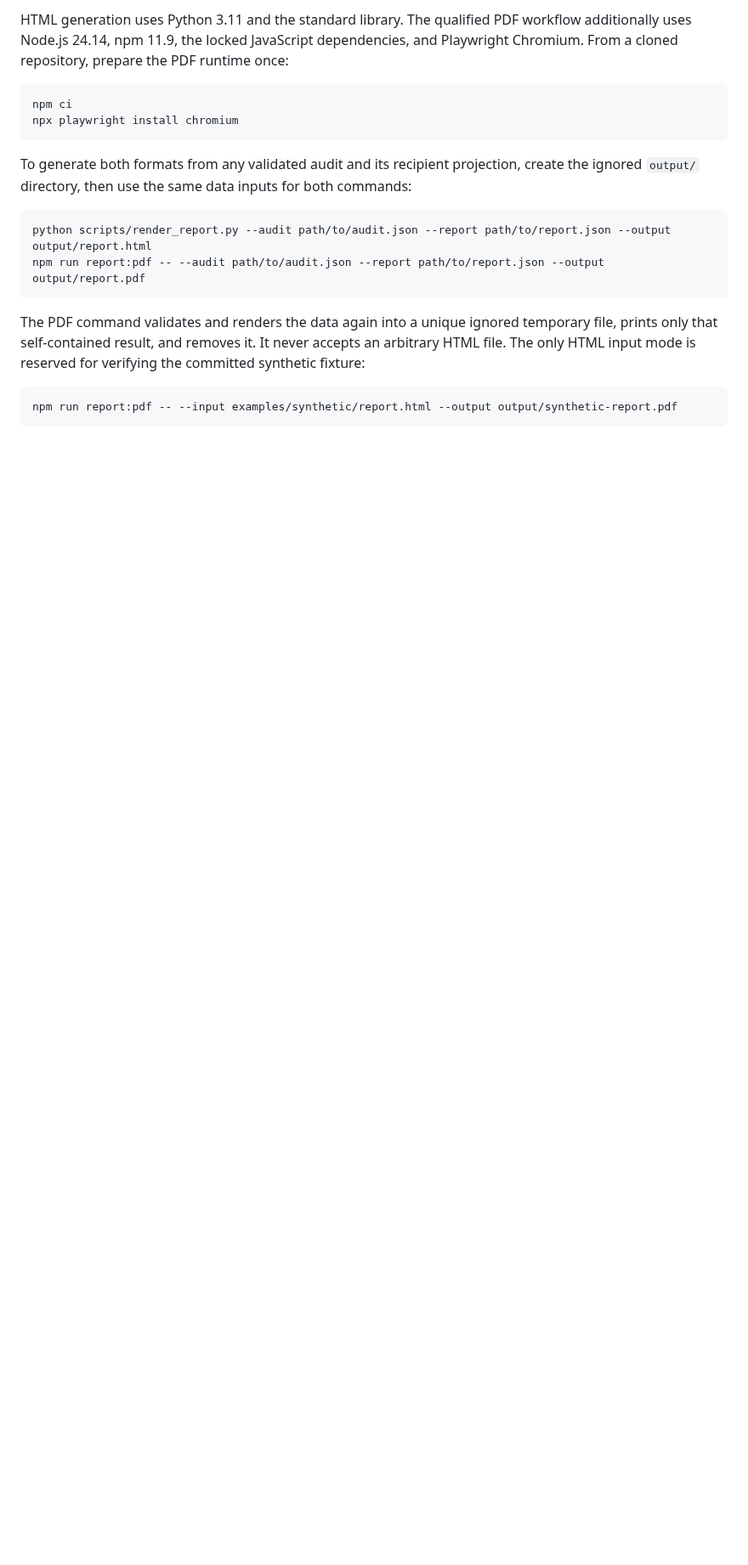
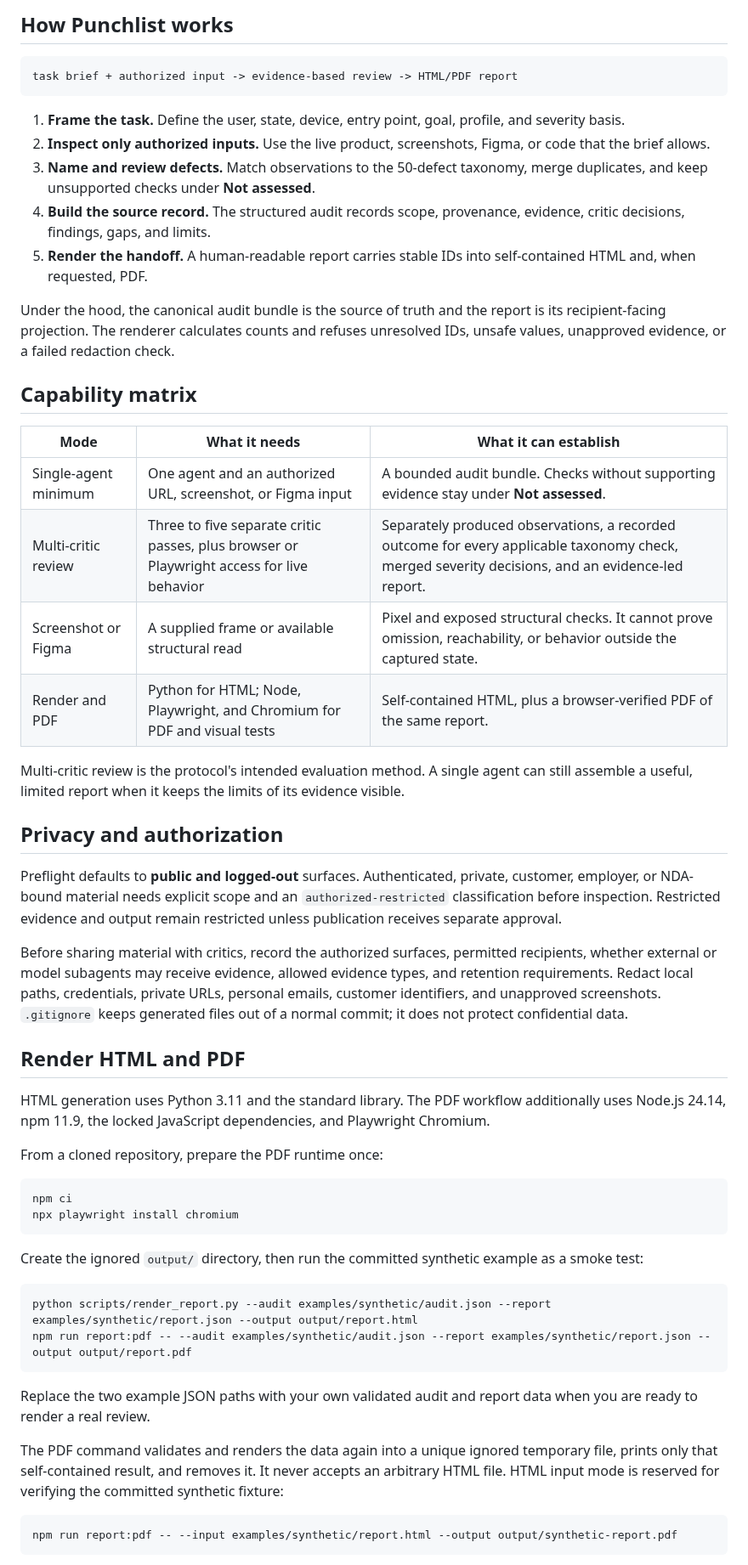
Before and after one commit to xenstalker02/punchlist, a Markdown page: README.md, the part around one of its changes. Shown at 85% size. Rendered like a GitHub page; blank space fills up the shorter version.

````diff
--- a/README.md
+++ b/README.md
@@ -44,19 +58,56 @@ A `[user]`, in `[state]` on `[device]`, starts at `[entry point]` and tries to `
 
-HTML generation uses Python 3.11 and the standard library. The qualified PDF workflow additionally uses Node.js 24.14, npm 11.9, the locked JavaScript dependencies, and Playwright Chromium. From a cloned repository, prepare the PDF runtime once:
+## How Punchlist works
+
+```text
+task brief + authorized input -> evidence-based review -> HTML/PDF report
+```
+
+1. **Frame the task.** Define the user, state, device, entry point, goal, profile, and severity basis.
+2. **Inspect only authorized inputs.** Use the live product, screenshots, Figma, or code that the brief allows.
+3. **Name and review defects.** Match observations to the 50-defect taxonomy, merge duplicates, and keep unsupported checks under **Not assessed**.
+4. **Build the source record.** The structured audit records scope, provenance, evidence, critic decisions, findings, gaps, and limits.
+5. **Render the handoff.** A human-readable report carries stable IDs into self-contained HTML and, when requested, PDF.
+
+Under the hood, the canonical audit bundle is the source of truth and the report is its recipient-facing projection. The renderer calculates counts and refuses unresolved IDs, unsafe values, unapproved evidence, or a failed redaction check.
+
+## Capability matrix
+
+| Mode | What it needs | What it can establish |
+| --- | --- | --- |
+| Single-agent minimum | One agent and an authorized URL, screenshot, or Figma input | A bounded audit bundle. Checks without supporting evidence stay under **Not assessed**. |
+| Multi-critic review | Three to five separate critic passes, plus browser or Playwright access for live behavior | Separately produced observations, a recorded outcome for every applicable taxonomy check, merged severity decisions, and an evidence-led report. |
+| Screenshot or Figma | A supplied frame or available structural read | Pixel and exposed structural checks. It cannot prove omission, reachability, or behavior outside the captured state. |
+| Render and PDF | Python for HTML; Node, Playwright, and Chromium for PDF and visual tests | Self-contained HTML, plus a browser-verified PDF of the same report. |
+
+Multi-critic review is the protocol's intended evaluation method. A single agent can still assemble a useful, limited report when it keeps the limits of its evidence visible.
+
+## Privacy and authorization
+
+Preflight defaults to **public and logged-out** surfaces. Authenticated, private, customer, employer, or NDA-bound material needs explicit scope and an `authorized-restricted` classification before inspection. Restricted evidence and output remain restricted unless publication receives separate approval.
+
+Before sharing material with critics, record the authorized surfaces, permitted recipients, whether external or model subagents may receive evidence, allowed evidence types, and retention requirements. Redact local paths, credentials, private URLs, personal emails, customer identifiers, and unapproved screenshots. `.gitignore` keeps generated files out of a normal commit; it does not protect confidential data.
+
+## Render HTML and PDF
+
+HTML generation uses Python 3.11 and the standard library. The PDF workflow additionally uses Node.js 24.14, npm 11.9, the locked JavaScript dependencies, and Playwright Chromium.
+
+From a cloned repository, prepare the PDF runtime once:
 
 ```sh
 npm ci
 npx playwright install chromium
 ```
 
-To generate both formats from any validated audit and its recipient projection, create the ignored `output/` directory, then use the same data inputs for both commands:
+Create the ignored `output/` directory, then run the committed synthetic example as a smoke test:
 
 ```sh
-python scripts/render_report.py --audit path/to/audit.json --report path/to/report.json --output output/report.html
-npm run report:pdf -- --audit path/to/audit.json --report path/to/report.json --output output/report.pdf
+python scripts/render_report.py --audit examples/synthetic/audit.json --report examples/synthetic/report.json --output output/report.html
+npm run report:pdf -- --audit examples/synthetic/audit.json --report examples/synthetic/report.json --output output/report.pdf
 ```
 
-The PDF command validates and renders the data again into a unique ignored temporary file, prints only that self-contained result, and removes it. It never accepts an arbitrary HTML file. The only HTML input mode is reserved for verifying the committed synthetic fixture:
+Replace the two example JSON paths with your own validated audit and report data when you are ready to render a real review.
+
+The PDF command validates and renders the data again into a unique ignored temporary file, prints only that self-contained result, and removes it. It never accepts an arbitrary HTML file. HTML input mode is reserved for verifying the committed synthetic fixture:
 
 ```sh
 npm run report:pdf -- --input examples/synthetic/report.html --output output/synthetic-report.pdf
````
Also changed, not shown: other parts of README.md (+38 -37 lines), assets/social-preview.png, 3 other files.
